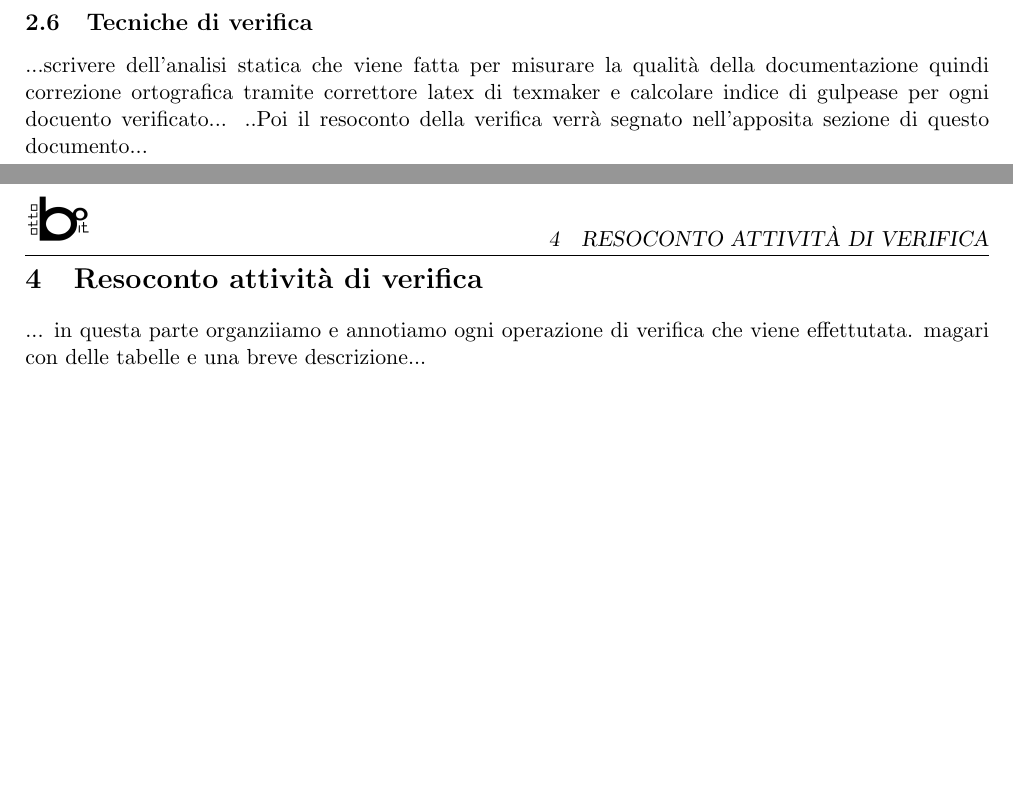
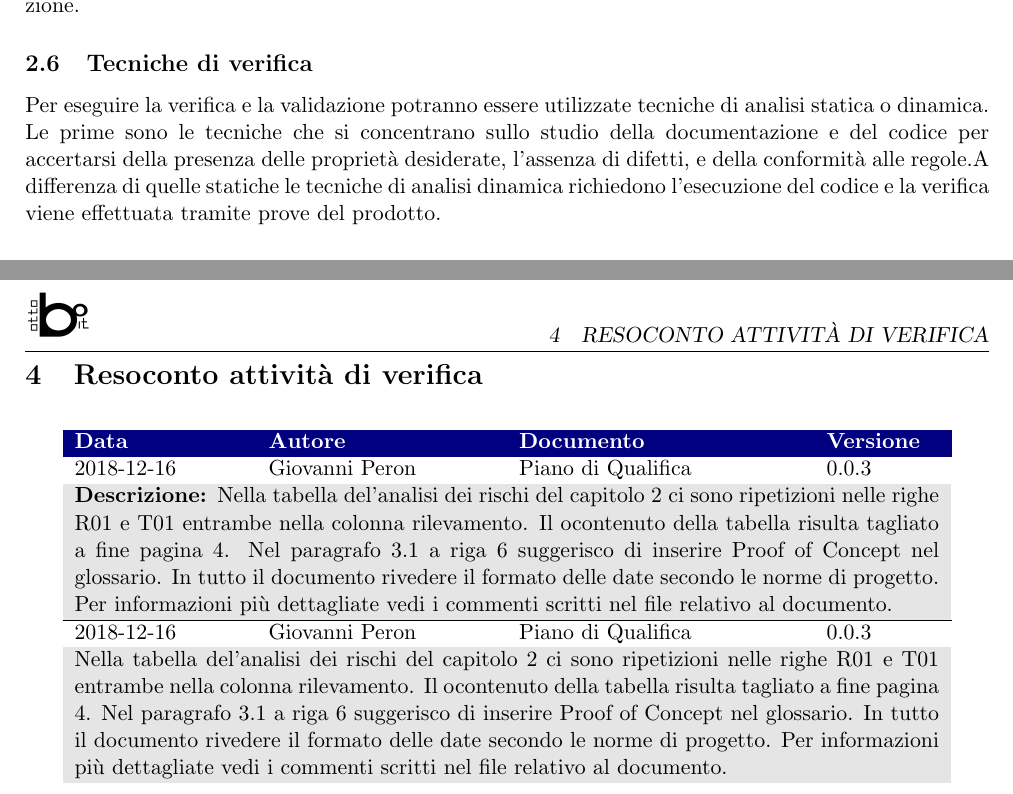
Before and after one commit to ottoBitPd/colletta, a LaTeX document (Piano di Qualifica/Piano di Qualifica.tex, which reads Piano di Qualifica/sections/cap2.tex, Piano di Qualifica/sections/cap4.tex): two parts of pages 5 and 8 of 12 before the commit and two parts of pages 6 and 8 of 12 after it, joined at a grey line, cut so that both start at the same text, the shorter picture padded with empty space. Compiled offline with pdfLaTeX.

Commit message:
avanzamento pdq

```diff
--- a/Piano di Qualifica/Piano di Qualifica.tex
+++ b/Piano di Qualifica/Piano di Qualifica.tex
@@ -13,7 +13,7 @@
 \usepackage{tabularx}
 \usepackage{csquotes}
 \usepackage[left=2cm,right=2cm,top=2cm,bottom=2cm]{geometry}
-
+\usepackage{longtable}
 
 \pagestyle{fancy}
 \lhead{\includegraphics[scale=0.08]{images/logo.png}}
--- a/Piano di Qualifica/sections/cap2.tex
+++ b/Piano di Qualifica/sections/cap2.tex
@@ -24,4 +26,3 @@ Il verificatore ha il compito accertare che ogni modifica al materiale che costi
 \subsection{Tecniche di verifica}
-...scrivere dell'analisi statica che viene fatta per misurare la qualità della documentazione quindi correzione ortografica tramite correttore latex di texmaker e calcolare indice di gulpease per ogni docuento verificato...
-..Poi il resoconto della verifica verrà segnato nell'apposita sezione di questo documento...
+Per eseguire la verifica e la validazione potranno essere utilizzate tecniche di analisi statica o dinamica. Le prime sono le tecniche che si concentrano sullo studio della documentazione e del codice per accertarsi della presenza delle proprietà desiderate, l'assenza di difetti, e della conformità alle regole.A differenza di quelle statiche le tecniche di analisi dinamica richiedono l'esecuzione del codice e la verifica viene effettuata tramite prove del prodotto.
 \subsubsection{Analisi statica}
--- a/Piano di Qualifica/sections/cap4.tex
+++ b/Piano di Qualifica/sections/cap4.tex
@@ -1,2 +1,23 @@
 \section{Resoconto attività di verifica}
-... in questa parte organziiamo e annotiamo ogni operazione di verifica che viene effettutata. magari con delle tabelle e una breve descrizione...
+\begin{longtable}{p{3cm} p{4cm} p{5cm} p{2cm}}
+	\rowcolor{LightBlue}
+		  \textbf{\textcolor{white}{Data}}
+		& \textbf{\textcolor{white}{Autore}}
+		& \textbf{\textcolor{white}{Documento}}
+		& \textbf{\textcolor{white}{Versione}}\\
+
+		2018-12-16
+		& Giovanni Peron
+		& Piano di Qualifica
+		& 0.0.3\\
+		\rowcolor{LightGray}
+	\multicolumn{4}{p{15.25cm}}{\textbf{Descrizione: }Nella tabella del'analisi dei rischi del capitolo 2 ci sono ripetizioni nelle righe R01 e T01 entrambe nella colonna rilevamento. Il ocontenuto della tabella risulta tagliato a fine pagina 4. Nel paragrafo 3.1 a riga 6 suggerisco di inserire Proof of Concept nel glossario. In tutto il documento rivedere il formato delle date secondo le norme di progetto. Per informazioni più dettagliate vedi i commenti scritti nel file relativo al documento.}\\
+
+		\hline
+		2018-12-16
+		& Giovanni Peron
+		& Piano di Qualifica
+		& 0.0.3\\
+		\rowcolor{LightGray}
+	\multicolumn{4}{p{15.25cm}}{Nella tabella del'analisi dei rischi del capitolo 2 ci sono ripetizioni nelle righe R01 e T01 entrambe nella colonna rilevamento. Il ocontenuto della tabella risulta tagliato a fine pagina 4. Nel paragrafo 3.1 a riga 6 suggerisco di inserire Proof of Concept nel glossario. In tutto il documento rivedere il formato delle date secondo le norme di progetto. Per informazioni più dettagliate vedi i commenti scritti nel file relativo al documento.}\\
+\end{longtable}
```
Also changed, not shown: Piano di Qualifica/Piano di Qualifica.tex (7 more changed lines), Piano di Qualifica/sections/cap2.tex (15 more changed lines).
